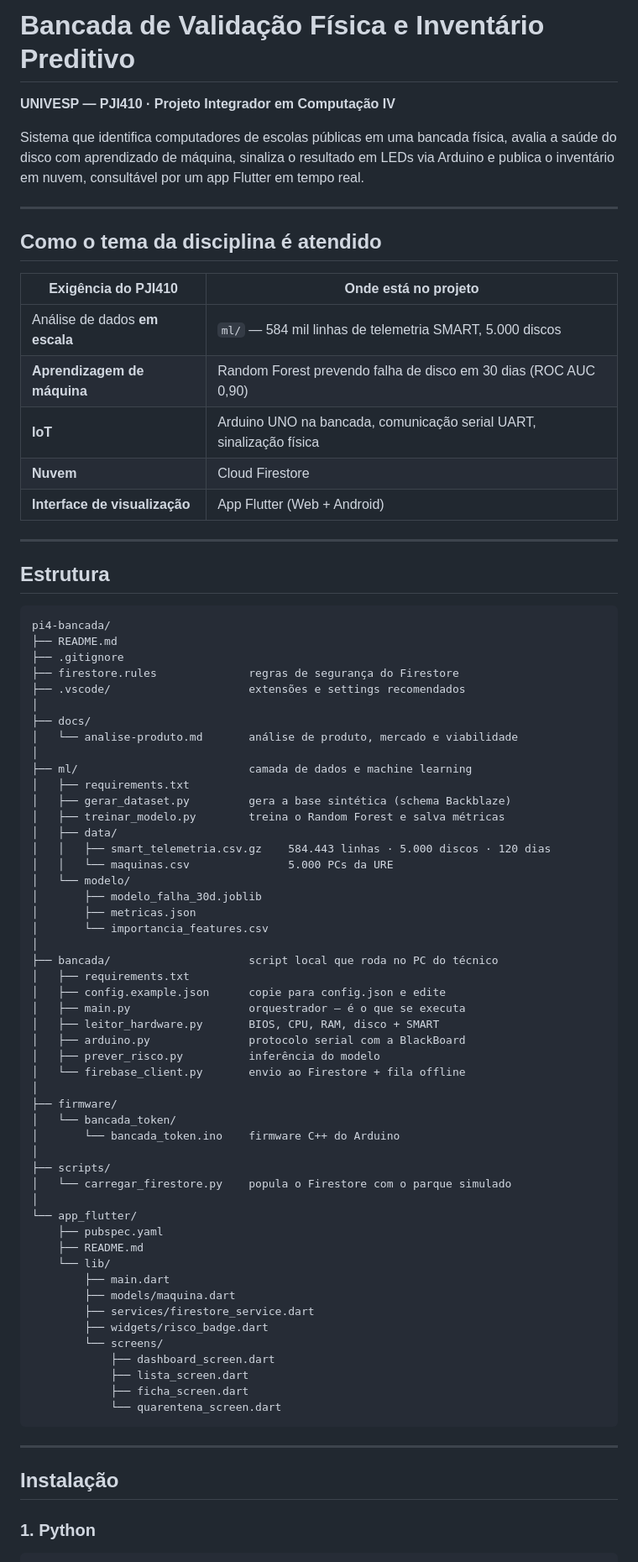
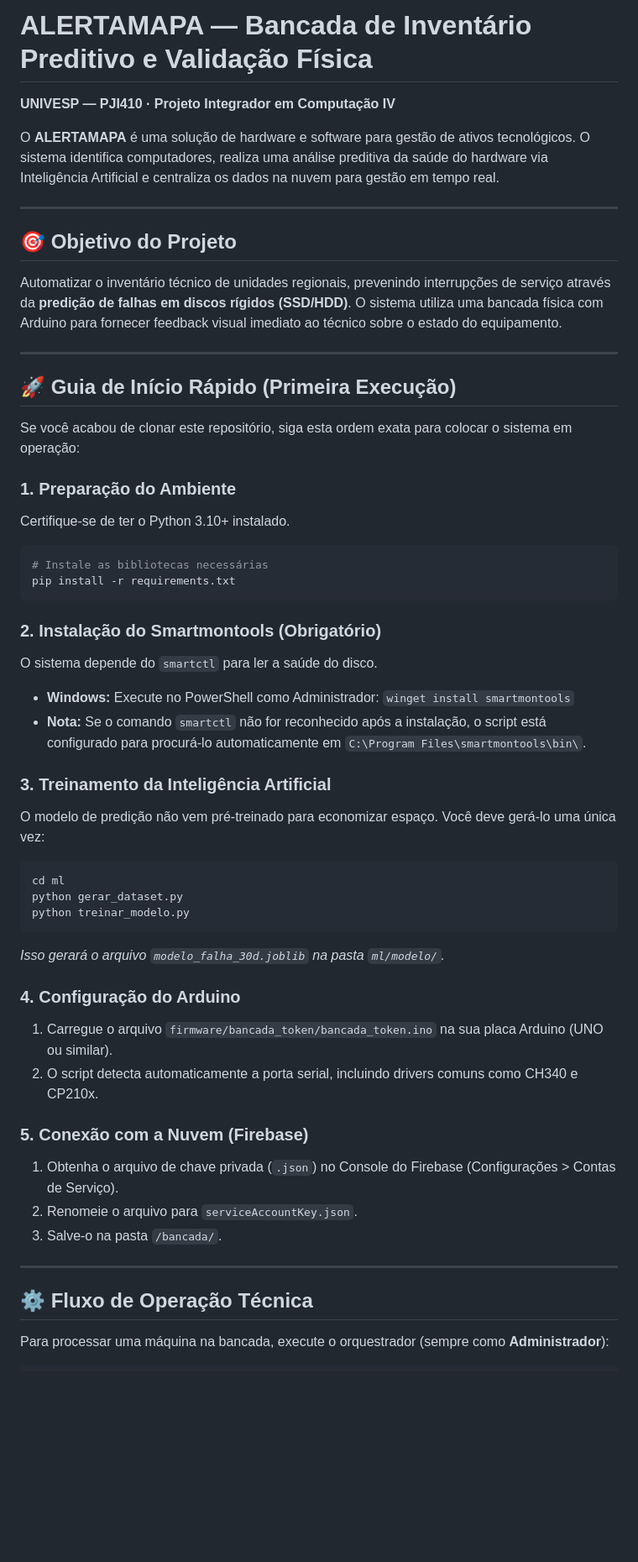
Before and after one commit to EliasIsac1996/PROJETOUNIVESPIV, a Markdown page: README.md, the part around one of its changes. Shown at 84% size. Rendered like a GitHub page; blank space fills up the shorter version.

Commit message:
Realizado correção em README.md

````diff
--- a/README.md
+++ b/README.md
@@ -1,82 +1,54 @@
-# Bancada de Validação Física e Inventário Preditivo
+# ALERTAMAPA — Bancada de Inventário Preditivo e Validação Física
 
 **UNIVESP — PJI410 · Projeto Integrador em Computação IV**
 
-Sistema que identifica computadores de escolas públicas em uma bancada física, avalia a saúde do disco com aprendizado de máquina, sinaliza o resultado em LEDs via Arduino e publica o inventário em nuvem, consultável por um app Flutter em tempo real.
+O **ALERTAMAPA** é uma solução de hardware e software para gestão de ativos tecnológicos. O sistema identifica computadores, realiza uma análise preditiva da saúde do hardware via Inteligência Artificial e centraliza os dados na nuvem para gestão em tempo real.
 
 ---
 
-## Como o tema da disciplina é atendido
-
-| Exigência do PJI410 | Onde está no projeto |
-|---|---|
-| Análise de dados **em escala** | `ml/` — 584 mil linhas de telemetria SMART, 5.000 discos |
-| **Aprendizagem de máquina** | Random Forest prevendo falha de disco em 30 dias (ROC AUC 0,90) |
-| **IoT** | Arduino UNO na bancada, comunicação serial UART, sinalização física |
-| **Nuvem** | Cloud Firestore |
-| **Interface de visualização** | App Flutter (Web + Android) |
+## 🎯 Objetivo do Projeto
+Automatizar o inventário técnico de unidades regionais, prevenindo interrupções de serviço através da **predição de falhas em discos rígidos (SSD/HDD)**. O sistema utiliza uma bancada física com Arduino para fornecer feedback visual imediato ao técnico sobre o estado do equipamento.
 
 ---
 
-## Estrutura
+## 🚀 Guia de Início Rápido (Primeira Execução)
 
+Se você acabou de clonar este repositório, siga esta ordem exata para colocar o sistema em operação:
+
+### 1. Preparação do Ambiente
+Certifique-se de ter o Python 3.10+ instalado.
+```bash
+# Instale as bibliotecas necessárias
+pip install -r requirements.txt
 ```
-pi4-bancada/
-├── README.md
-├── .gitignore
-├── firestore.rules              regras de segurança do Firestore
-├── .vscode/                     extensões e settings recomendados
-│
-├── docs/
-│   └── analise-produto.md       análise de produto, mercado e viabilidade
-│
-├── ml/                          camada de dados e machine learning
-│   ├── requirements.txt
-│   ├── gerar_dataset.py         gera a base sintética (schema Backblaze)
-│   ├── treinar_modelo.py        treina o Random Forest e salva métricas
-│   ├── data/
-│   │   ├── smart_telemetria.csv.gz    584.443 linhas · 5.000 discos · 120 dias
-│   │   └── maquinas.csv               5.000 PCs da URE
-│   └── modelo/
-│       ├── modelo_falha_30d.joblib
-│       ├── metricas.json
-│       └── importancia_features.csv
-│
-├── bancada/                     script local que roda no PC do técnico
-│   ├── requirements.txt
-│   ├── config.example.json      copie para config.json e edite
-│   ├── main.py                  orquestrador — é o que se executa
-│   ├── leitor_hardware.py       BIOS, CPU, RAM, disco + SMART
-│   ├── arduino.py               protocolo serial com a BlackBoard
-│   ├── prever_risco.py          inferência do modelo
-│   └── firebase_client.py       envio ao Firestore + fila offline
-│
-├── firmware/
-│   └── bancada_token/
-│       └── bancada_token.ino    firmware C++ do Arduino
-│
-├── scripts/
-│   └── carregar_firestore.py    popula o Firestore com o parque simulado
-│
-└── app_flutter/
-    ├── pubspec.yaml
-    ├── README.md
-    └── lib/
-        ├── main.dart
-        ├── models/maquina.dart
-        ├── services/firestore_service.dart
-        ├── widgets/risco_badge.dart
-        └── screens/
-            ├── dashboard_screen.dart
-            ├── lista_screen.dart
-            ├── ficha_screen.dart
-            └── quarentena_screen.dart
+
+### 2. Instalação do Smartmontools (Obrigatório)
+O sistema depende do `smartctl` para ler a saúde do disco.
+*   **Windows:** Execute no PowerShell como Administrador: `winget install smartmontools`
+*   **Nota:** Se o comando `smartctl` não for reconhecido após a instalação, o script está configurado para procurá-lo automaticamente em `C:\Program Files\smartmontools\bin\`.
+
+### 3. Treinamento da Inteligência Artificial
+O modelo de predição não vem pré-treinado para economizar espaço. Você deve gerá-lo uma única vez:
+```bash
+cd ml
+python gerar_dataset.py
+python treinar_modelo.py
 ```
+*Isso gerará o arquivo `modelo_falha_30d.joblib` na pasta `ml/modelo/`.*
+
+### 4. Configuração do Arduino
+1. Carregue o arquivo `firmware/bancada_token/bancada_token.ino` na sua placa Arduino (UNO ou similar).
+2. O script detecta automaticamente a porta serial, incluindo drivers comuns como CH340 e CP210x.
+
+### 5. Conexão com a Nuvem (Firebase)
+1. Obtenha o arquivo de chave privada (`.json`) no Console do Firebase (Configurações > Contas de Serviço).
+2. Renomeie o arquivo para `serviceAccountKey.json`.
+3. Salve-o na pasta `/bancada/`.
 
 ---
 
-## Instalação
+## ⚙️ Fluxo de Operação Técnica
 
-### 1. Python
+Para processar uma máquina na bancada, execute o orquestrador (sempre como **Administrador**):
 
 ```bash
````
Also changed, not shown: other parts of README.md (+21 -126 lines).
